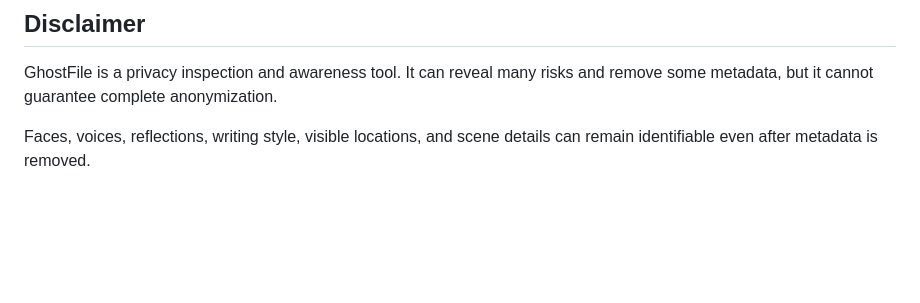
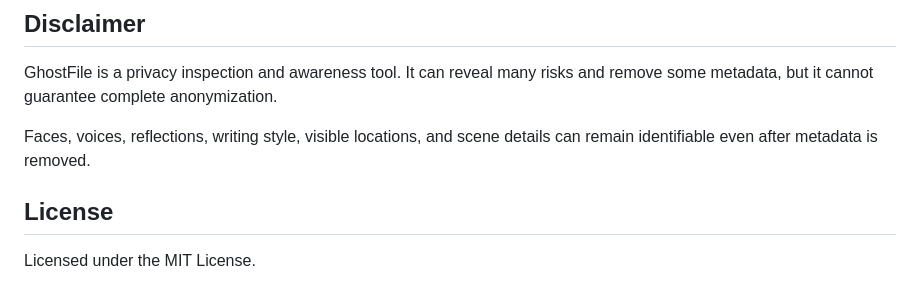
Before and after one commit to Mr-hars007/GhostFile, a Markdown page: README.md, the part around the change. Drawn GitHub-style; blank space fills up the shorter version.

```diff
--- a/README.md
+++ b/README.md
@@ -167,3 +167,7 @@ The banner and logo should feel minimal, forensic, and technical:
 GhostFile is a privacy inspection and awareness tool. It can reveal many risks and remove some metadata, but it cannot guarantee complete anonymization.
 
 Faces, voices, reflections, writing style, visible locations, and scene details can remain identifiable even after metadata is removed.
+
+## License
+
+Licensed under the MIT License.
```
Also changed, not shown: LICENSE.md (added, +21 -0 lines).
